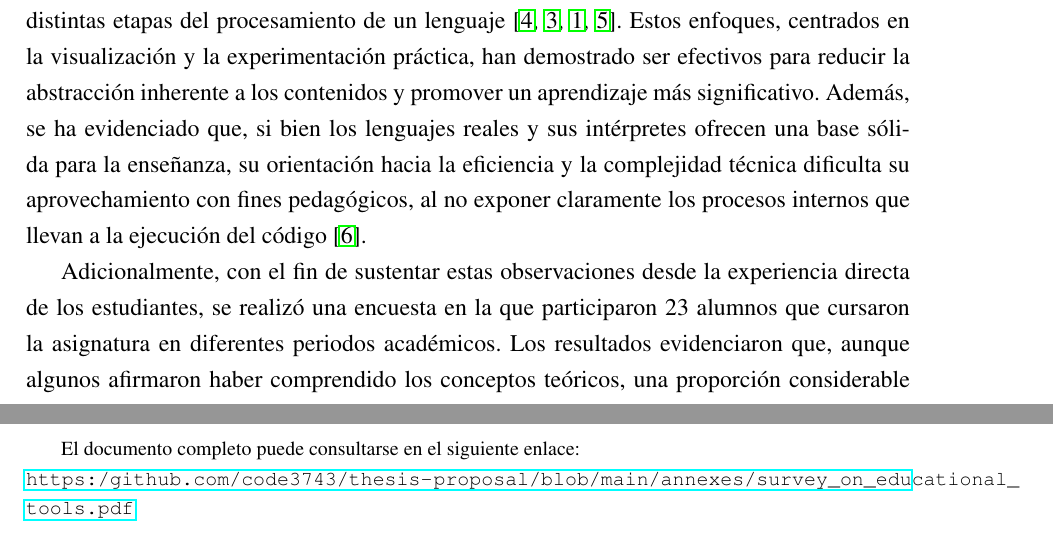
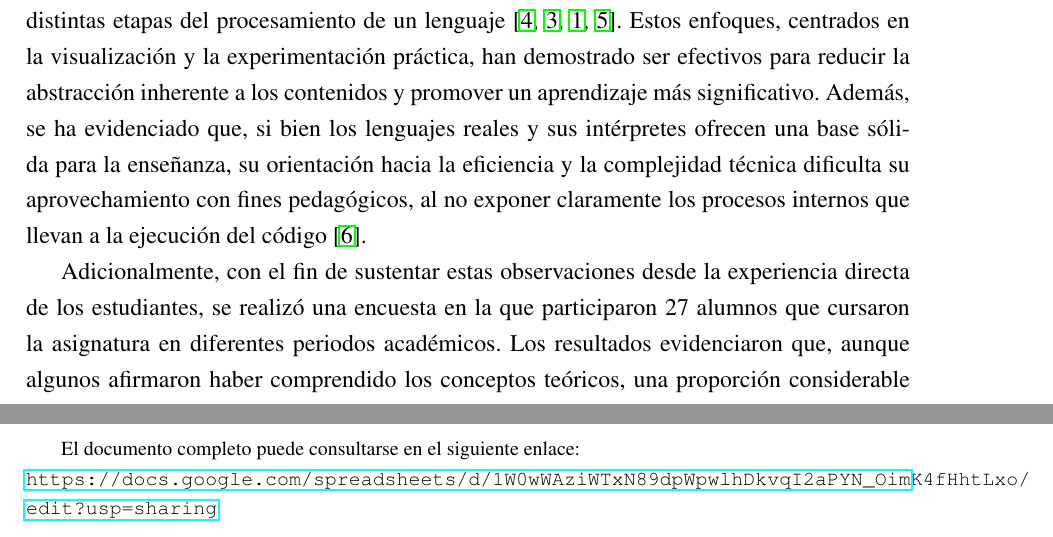
Before and after one commit to code3743/thesis-proposal, a LaTeX thesis (main.tex, which reads annexes/annexes.tex, sections/problem_formulation.tex): two parts of pages 7 and 37 of 37, joined at a grey line, cut so that both start at the same text. Compiled offline with pdfLaTeX.

Commit message:
Update survey link and correct participant count in problem formulation section

```diff
--- a/annexes/annexes.tex
+++ b/annexes/annexes.tex
@@ -9,4 +9,4 @@ El documento completo puede consultarse en el siguiente enlace: \\
 \chapter{Encuesta aplicada a estudiantes}
 \label{annex:survey}
 El documento completo puede consultarse en el siguiente enlace:\\
-\url{https:/github.com/code3743/thesis-proposal/blob/main/annexes/survey_on_educational_tools.pdf}
+\url{https://docs.google.com/spreadsheets/d/1W0wWAziWTxN89dpWpwlhDkvqI2aPYN_OimK4fHhtLxo/edit?usp=sharing}
--- a/sections/problem_formulation.tex
+++ b/sections/problem_formulation.tex
@@ -6,7 +6,7 @@ Entre las principales causas de esta situación se encuentra la falta de herrami
 
 Diversos estudios han señalado que el uso de herramientas interactivas y representaciones visuales favorece la comprensión de los procesos de compilación e interpretación, al permitir que los estudiantes observen de forma tangible las transformaciones que ocurren en las distintas etapas del procesamiento de un lenguaje \cite{Mernik2003AnET, Vegdahl2000UsingVT, Kundra2016AnER, Stamenković2024AWE}. Estos enfoques, centrados en la visualización y la experimentación práctica, han demostrado ser efectivos para reducir la abstracción inherente a los contenidos y promover un aprendizaje más significativo. Además, se ha evidenciado que, si bien los lenguajes reales y sus intérpretes ofrecen una base sólida para la enseñanza, su orientación hacia la eficiencia y la complejidad técnica dificulta su aprovechamiento con fines pedagógicos, al no exponer claramente los procesos internos que llevan a la ejecución del código \cite{Spigariol2023Aprendiendo}.
 
-Adicionalmente, con el fin de sustentar estas observaciones desde la experiencia directa de los estudiantes, se realizó una encuesta en la que participaron 23 alumnos que cursaron la asignatura en diferentes periodos académicos. Los resultados evidenciaron que, aunque algunos afirmaron haber comprendido los conceptos teóricos, una proporción considerable expresó incertidumbre o dificultades al aplicarlos y al enfrentarse a los contenidos más abstractos del curso. También se identificó que Racket y la librería EOPL no fueron percibidos como herramientas para apoyar la comprensión, y que la mayoría manifestó dificultades para encontrar recursos externos complementarios. De manera especialmente significativa, la totalidad de los participantes coincidió en que recursos adicionales habrían mejorado de forma notable su proceso de aprendizaje, tal como se detalla en el Anexo~\ref{annex:survey}.,
+Adicionalmente, con el fin de sustentar estas observaciones desde la experiencia directa de los estudiantes, se realizó una encuesta en la que participaron 27 alumnos que cursaron la asignatura en diferentes periodos académicos. Los resultados evidenciaron que, aunque algunos afirmaron haber comprendido los conceptos teóricos, una proporción considerable expresó incertidumbre o dificultades al aplicarlos y al enfrentarse a los contenidos más abstractos del curso. También se identificó que Racket y la librería EOPL no fueron percibidos como herramientas para apoyar la comprensión, y que la mayoría manifestó dificultades para encontrar recursos externos complementarios. De manera especialmente significativa, la totalidad de los participantes coincidió en que recursos adicionales habrían mejorado de forma notable su proceso de aprendizaje, tal como se detalla en el Anexo~\ref{annex:survey}.,
 
 \section{Definición del Problema}
 
```
Also changed, not shown: main.pdf.
